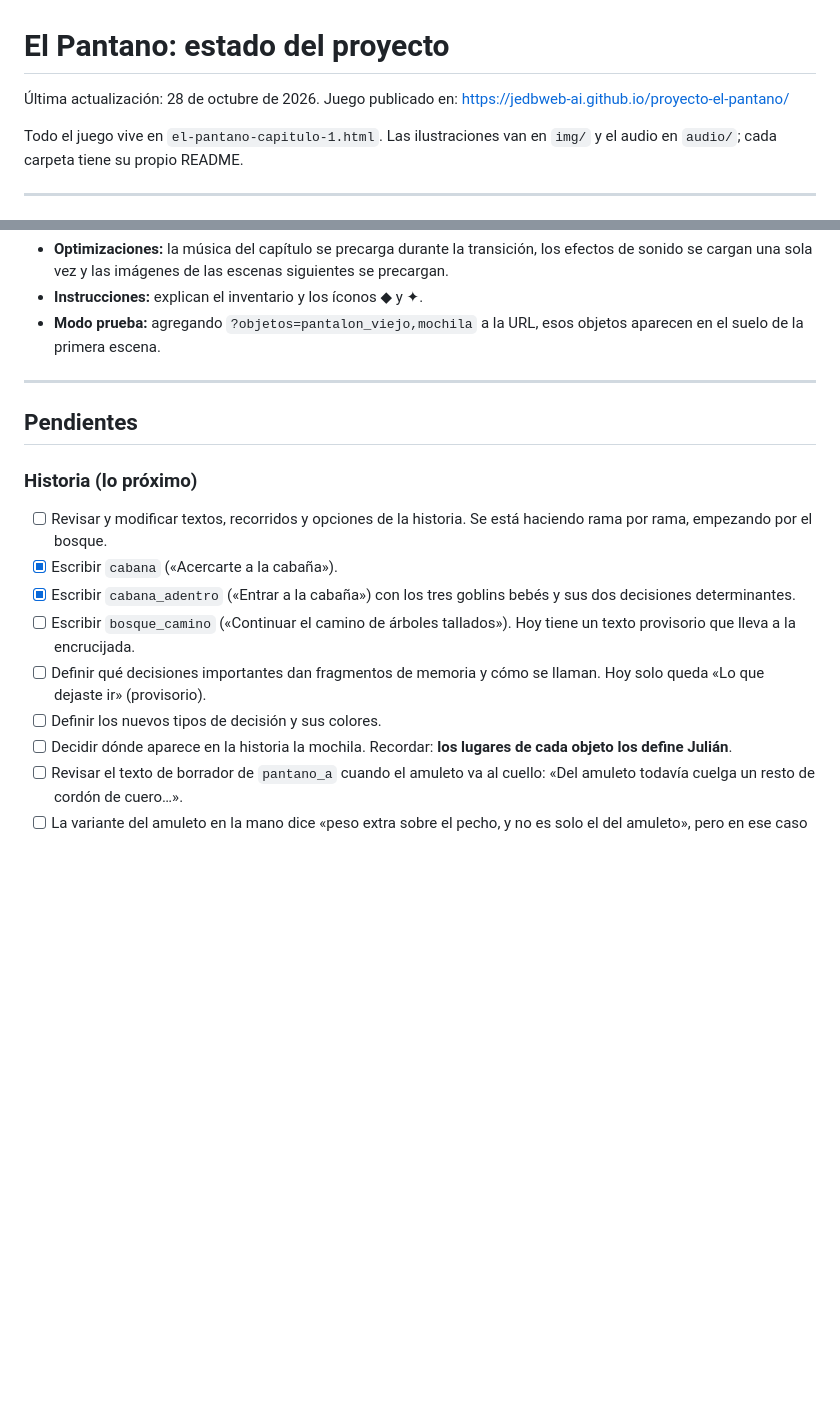
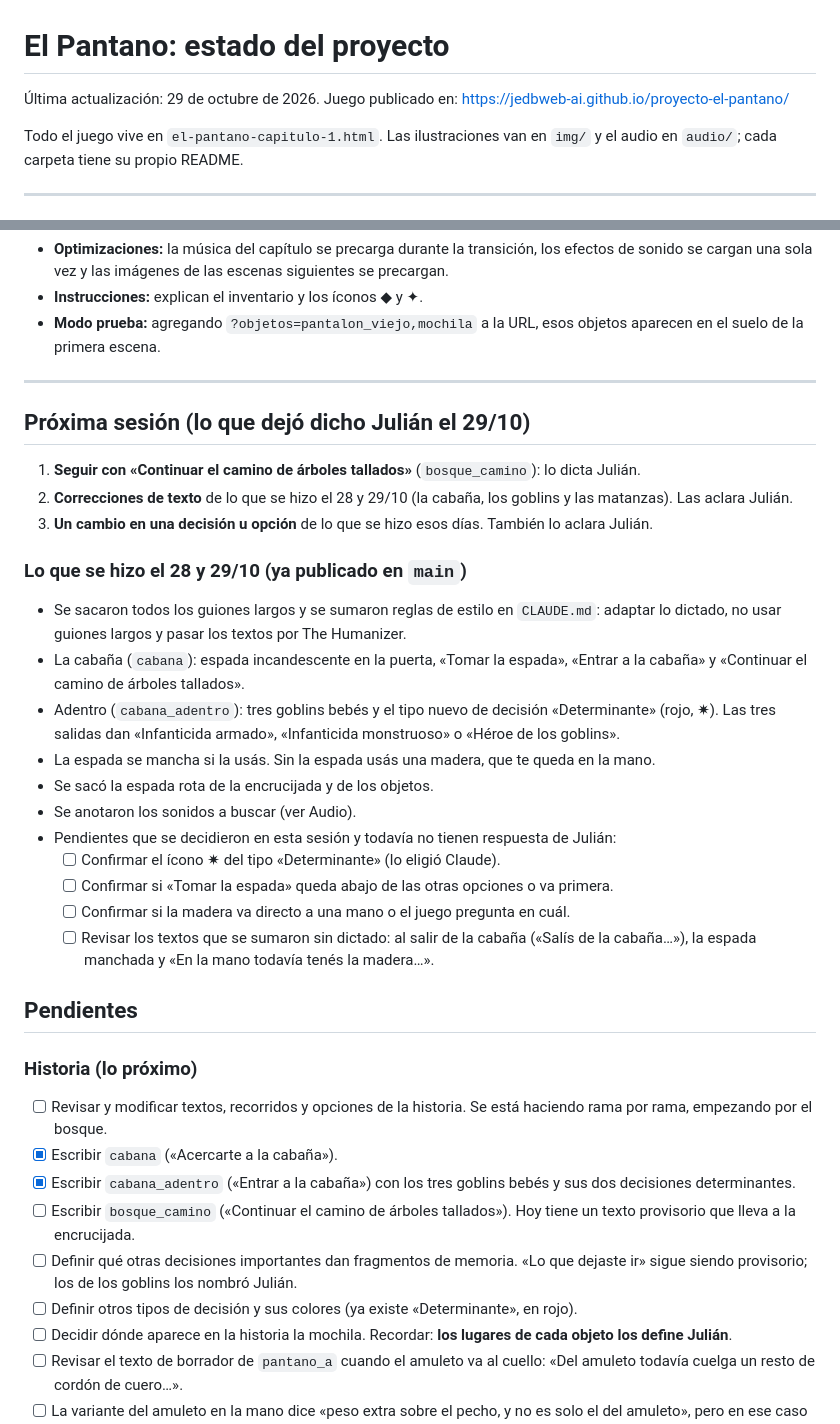
Before and after one commit to jedbweb-ai/proyecto-el-pantano, a Markdown page: ESTADO.md, 2 parts joined by grey strips. GitHub-like rendering; blank space fills up the shorter version.

Commit message:
Anotar en ESTADO.md lo hecho hoy y lo pendiente para la proxima sesion
Co-Authored-By: Claude Opus 5.5 <noreply@anthropic.com>
Claude-Session: https://claude.ai/code/session_0136GrzkenazB3gVoYnbyjUk

```diff
--- a/ESTADO.md
+++ b/ESTADO.md
@@ -1,6 +1,6 @@
 # El Pantano: estado del proyecto
 
-Última actualización: 28 de octubre de 2026.
+Última actualización: 29 de octubre de 2026.
 Juego publicado en: https://jedbweb-ai.github.io/proyecto-el-pantano/
 
 Todo el juego vive en `el-pantano-capitulo-1.html`. Las ilustraciones van en `img/` y el audio en `audio/`; cada carpeta tiene su propio README.
@@ -105,6 +105,24 @@ Todo el juego vive en `el-pantano-capitulo-1.html`. Las ilustraciones van en `im
 
 ---
 
+## Próxima sesión (lo que dejó dicho Julián el 29/10)
+1. **Seguir con «Continuar el camino de árboles tallados»** (`bosque_camino`): lo dicta Julián.
+2. **Correcciones de texto** de lo que se hizo el 28 y 29/10 (la cabaña, los goblins y las matanzas). Las aclara Julián.
+3. **Un cambio en una decisión u opción** de lo que se hizo esos días. También lo aclara Julián.
+
+### Lo que se hizo el 28 y 29/10 (ya publicado en `main`)
+- Se sacaron todos los guiones largos y se sumaron reglas de estilo en `CLAUDE.md`: adaptar lo dictado, no usar guiones largos y pasar los textos por The Humanizer.
+- La cabaña (`cabana`): espada incandescente en la puerta, «Tomar la espada», «Entrar a la cabaña» y «Continuar el camino de árboles tallados».
+- Adentro (`cabana_adentro`): tres goblins bebés y el tipo nuevo de decisión «Determinante» (rojo, ✷). Las tres salidas dan «Infanticida armado», «Infanticida monstruoso» o «Héroe de los goblins».
+- La espada se mancha si la usás. Sin la espada usás una madera, que te queda en la mano.
+- Se sacó la espada rota de la encrucijada y de los objetos.
+- Se anotaron los sonidos a buscar (ver Audio).
+- Pendientes que se decidieron en esta sesión y todavía no tienen respuesta de Julián:
+  - [ ] Confirmar el ícono ✷ del tipo «Determinante» (lo eligió Claude).
+  - [ ] Confirmar si «Tomar la espada» queda abajo de las otras opciones o va primera.
+  - [ ] Confirmar si la madera va directo a una mano o el juego pregunta en cuál.
+  - [ ] Revisar los textos que se sumaron sin dictado: al salir de la cabaña («Salís de la cabaña…»), la espada manchada y «En la mano todavía tenés la madera…».
+
 ## Pendientes
 
 ### Historia (lo próximo)
@@ -112,8 +130,8 @@ Todo el juego vive en `el-pantano-capitulo-1.html`. Las ilustraciones van en `im
 - [x] Escribir `cabana` («Acercarte a la cabaña»).
 - [x] Escribir `cabana_adentro` («Entrar a la cabaña») con los tres goblins bebés y sus dos decisiones determinantes.
 - [ ] Escribir `bosque_camino` («Continuar el camino de árboles tallados»). Hoy tiene un texto provisorio que lleva a la encrucijada.
-- [ ] Definir qué decisiones importantes dan fragmentos de memoria y cómo se llaman. Hoy solo queda «Lo que dejaste ir» (provisorio).
-- [ ] Definir los nuevos tipos de decisión y sus colores.
+- [ ] Definir qué otras decisiones importantes dan fragmentos de memoria. «Lo que dejaste ir» sigue siendo provisorio; los de los goblins los nombró Julián.
+- [ ] Definir otros tipos de decisión y sus colores (ya existe «Determinante», en rojo).
 - [ ] Decidir dónde aparece en la historia la mochila. Recordar: **los lugares de cada objeto los define Julián**.
 - [ ] Revisar el texto de borrador de `pantano_a` cuando el amuleto va al cuello: «Del amuleto todavía cuelga un resto de cordón de cuero…».
 - [ ] La variante del amuleto en la mano dice «peso extra sobre el pecho, y no es solo el del amuleto», pero en ese caso el amuleto está en el puño.
```
